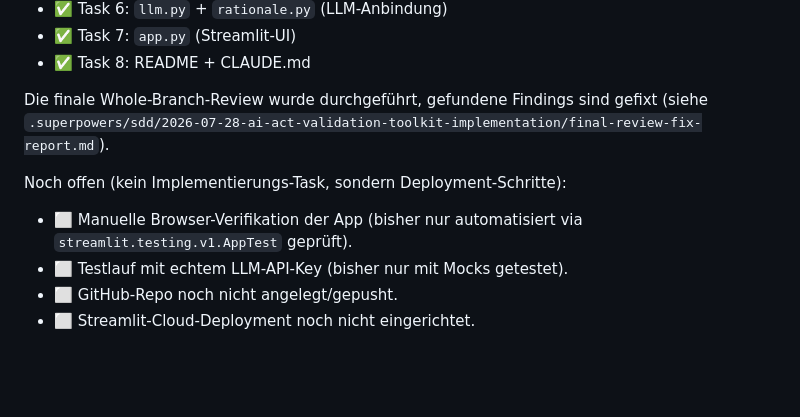
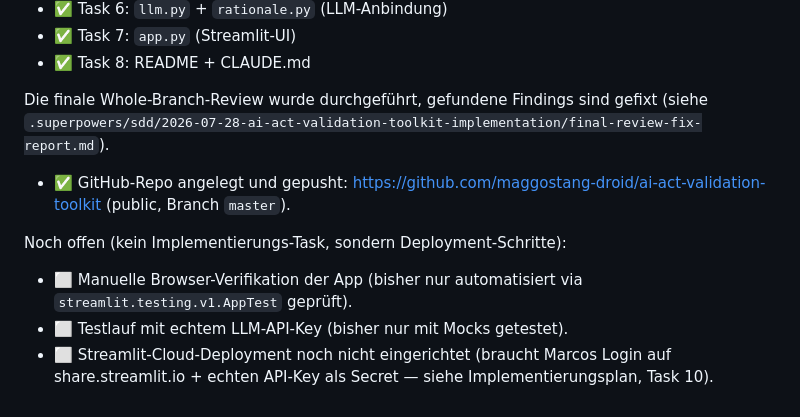
Before and after one commit to maggostang-droid/ai-risk-classifier, a Markdown page: CLAUDE.md, the part around the change. Rendered like a GitHub page; blank space fills up the shorter version.

Commit message:
docs: GitHub-Repo-Link in Aktueller-Stand ergänzen

```diff
--- a/CLAUDE.md
+++ b/CLAUDE.md
@@ -66,10 +66,15 @@ reviewed:
 Die finale Whole-Branch-Review wurde durchgeführt, gefundene Findings sind
 gefixt (siehe `.superpowers/sdd/2026-07-28-ai-act-validation-toolkit-implementation/final-review-fix-report.md`).
 
+- ✅ GitHub-Repo angelegt und gepusht:
+  https://github.com/maggostang-droid/ai-act-validation-toolkit (public,
+  Branch `master`).
+
 Noch offen (kein Implementierungs-Task, sondern Deployment-Schritte):
 
 - ⬜ Manuelle Browser-Verifikation der App (bisher nur automatisiert via
   `streamlit.testing.v1.AppTest` geprüft).
 - ⬜ Testlauf mit echtem LLM-API-Key (bisher nur mit Mocks getestet).
-- ⬜ GitHub-Repo noch nicht angelegt/gepusht.
-- ⬜ Streamlit-Cloud-Deployment noch nicht eingerichtet.
+- ⬜ Streamlit-Cloud-Deployment noch nicht eingerichtet (braucht Marcos
+  Login auf share.streamlit.io + echten API-Key als Secret — siehe
+  Implementierungsplan, Task 10).
```
